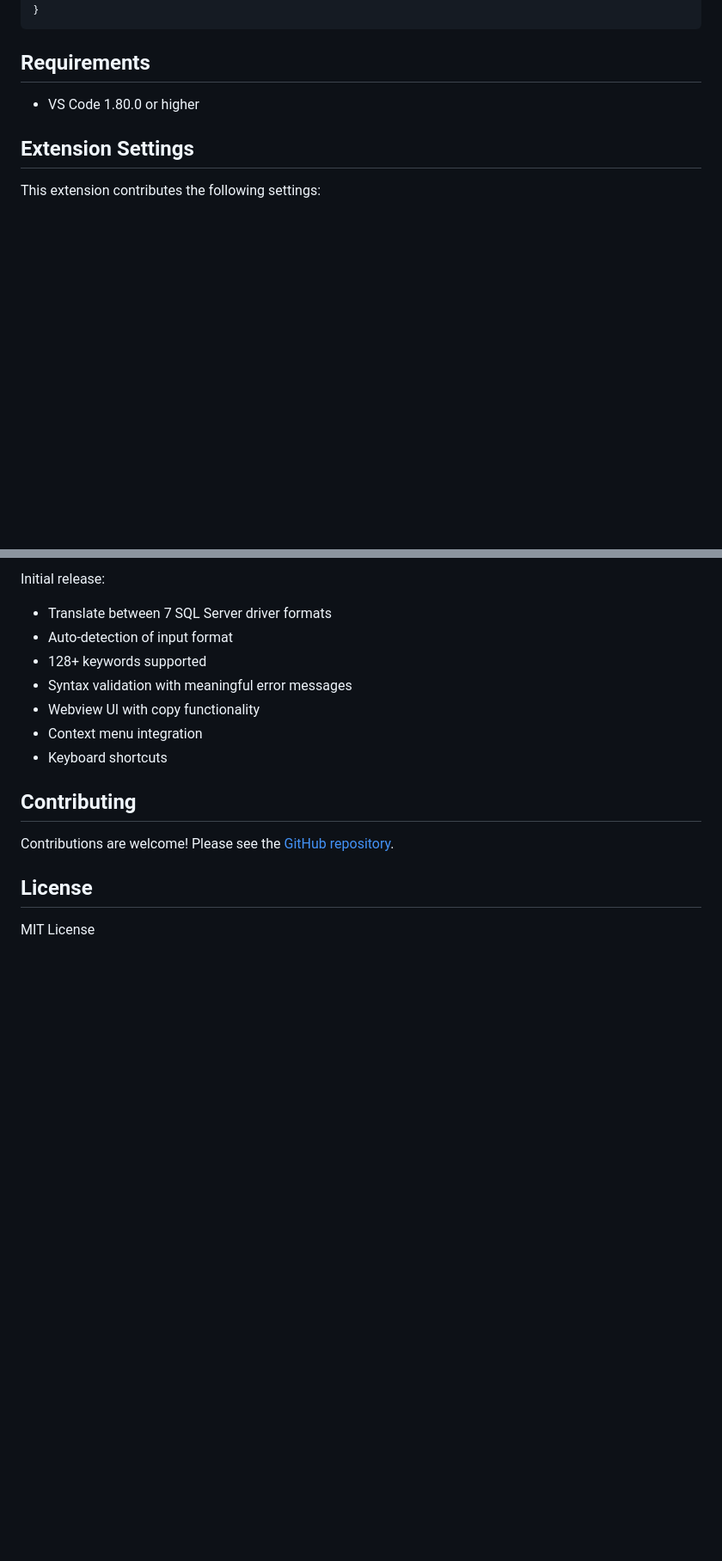
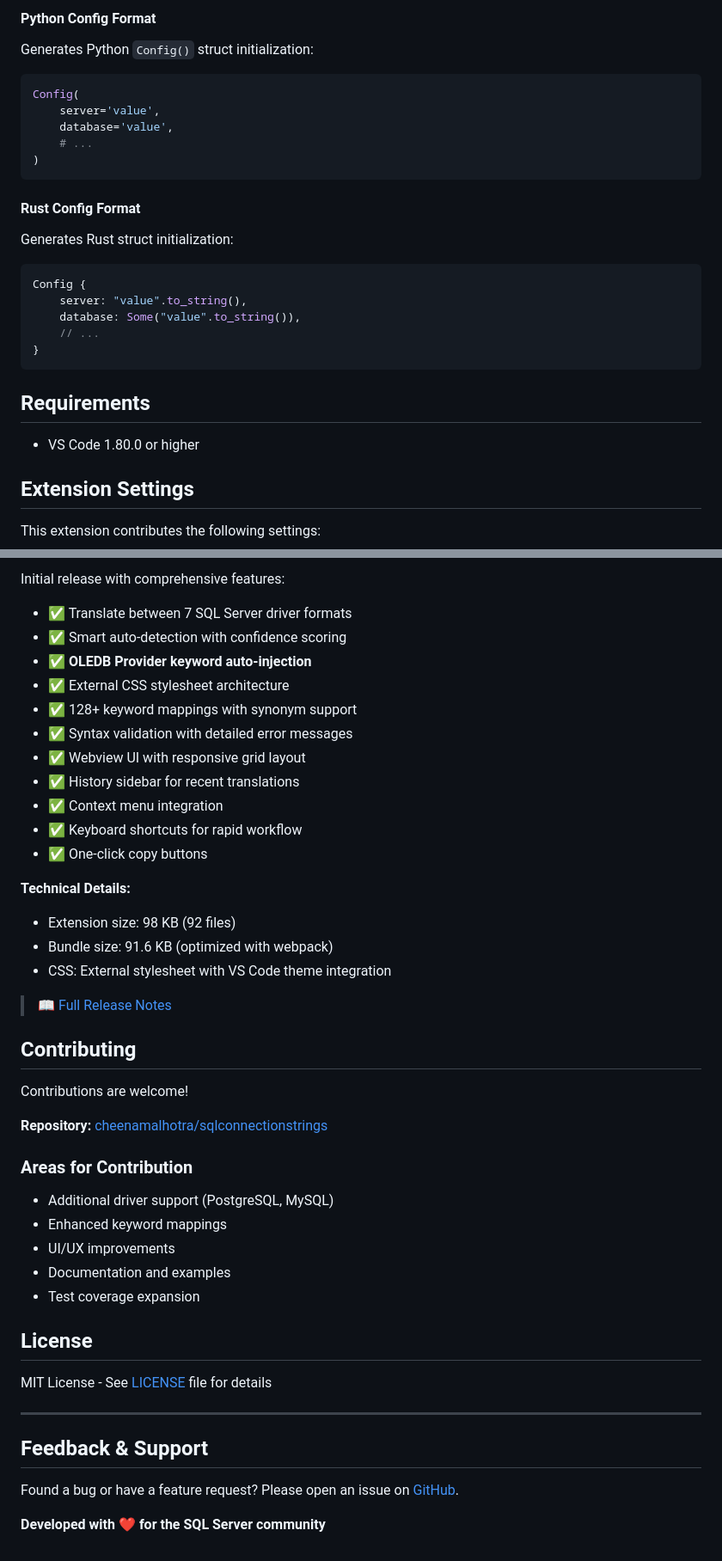
Before and after one commit to cheenamalhotra/sqlconnectionstrings, a Markdown page: README.md, 2 parts joined by grey strips. Shown at 86% size. GitHub-like rendering; blank space fills up the shorter version.

````diff
--- a/README.md
+++ b/README.md
@@ -171,3 +262,20 @@ ClientContext {
+#### Python Config Format
+Generates Python `Config()` struct initialization:
+```python
+Config(
+    server='value',
+    database='value',
+    # ...
+)
+```
+
+#### Rust Config Format
+Generates Rust struct initialization:
+```rust
+Config {
+    server: "value".to_string(),
+    database: Some("value".to_string()),
+    // ...
 }
 ```
 
@@ -193,18 +302,46 @@ This extension contributes the following settings:
 
-Initial release:
+Initial release with comprehensive features:
 
-- Translate between 7 SQL Server driver formats
-- Auto-detection of input format
-- 128+ keywords supported
-- Syntax validation with meaningful error messages
-- Webview UI with copy functionality
-- Context menu integration
-- Keyboard shortcuts
+- ✅ Translate between 7 SQL Server driver formats
+- ✅ Smart auto-detection with confidence scoring
+- ✅ **OLEDB Provider keyword auto-injection**
+- ✅ External CSS stylesheet architecture
+- ✅ 128+ keyword mappings with synonym support
+- ✅ Syntax validation with detailed error messages
+- ✅ Webview UI with responsive grid layout
+- ✅ History sidebar for recent translations
+- ✅ Context menu integration
+- ✅ Keyboard shortcuts for rapid workflow
+- ✅ One-click copy buttons
+
+**Technical Details:**
+- Extension size: 98 KB (92 files)
+- Bundle size: 91.6 KB (optimized with webpack)
+- CSS: External stylesheet with VS Code theme integration
+
+> 📖 [Full Release Notes](release-notes/v0.0.1.md)
 
 ## Contributing
 
-Contributions are welcome! Please see the [GitHub repository](https://github.com/your-repo/connection-string-translator).
+Contributions are welcome!
+
+**Repository:** [cheenamalhotra/sqlconnectionstrings](https://github.com/cheenamalhotra/sqlconnectionstrings)
+
+### Areas for Contribution
+- Additional driver support (PostgreSQL, MySQL)
+- Enhanced keyword mappings
+- UI/UX improvements
+- Documentation and examples
+- Test coverage expansion
 
 ## License
 
-MIT License
+MIT License - See [LICENSE](LICENSE) file for details
+
+---
+
+## Feedback & Support
+
+Found a bug or have a feature request? Please open an issue on [GitHub](https://github.com/cheenamalhotra/sqlconnectionstrings/issues).
+
+**Developed with ❤️ for the SQL Server community**
````
Also changed, not shown: other parts of README.md (+110 -18 lines).
